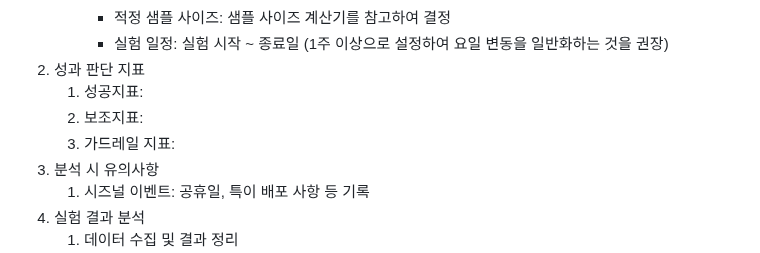
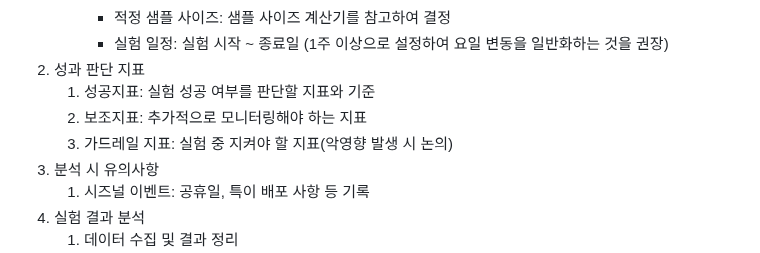
Before and after one commit to CheonJihyun/DA.github.io, a Markdown page: class/20250210_abtest.md, the part around one of its changes. Rendered like a GitHub page.

```diff
--- a/class/20250210_abtest.md
+++ b/class/20250210_abtest.md
@@ -61,9 +61,9 @@
       - 적정 샘플 사이즈: 샘플 사이즈 계산기를 참고하여 결정
       - 실험 일정:  실험 시작 ~ 종료일 (1주 이상으로 설정하여 요일 변동을 일반화하는 것을 권장)
 2. 성과 판단 지표
-   1. 성공지표:
-   2. 보조지표:
-   3. 가드레일 지표:
+   1. 성공지표: 실험 성공 여부를 판단할 지표와 기준
+   2. 보조지표: 추가적으로 모니터링해야 하는 지표
+   3. 가드레일 지표: 실험 중 지켜야 할 지표(악영향 발생 시 논의)
 3. 분석 시 유의사항
    1. 시즈널 이벤트: 공휴일, 특이 배포 사항 등 기록
 4. 실험 결과 분석
```
Also changed, not shown: other parts of class/20250210_abtest.md (+0 -1 lines).
